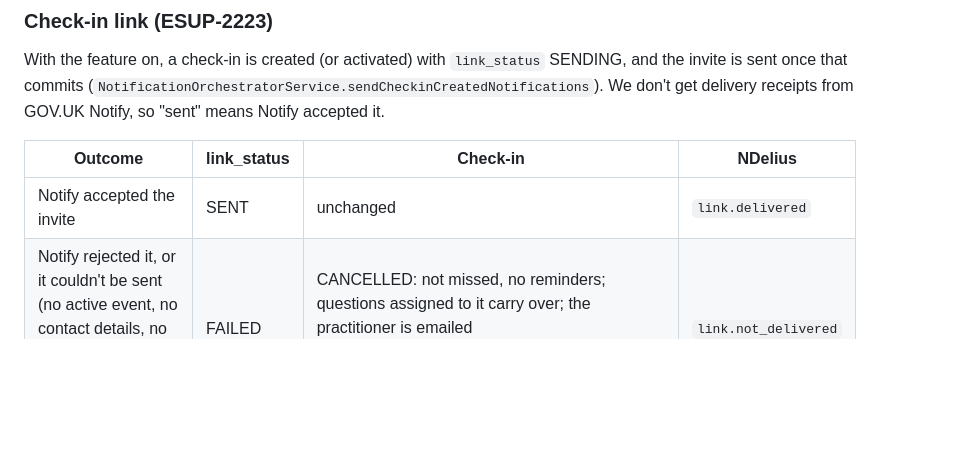
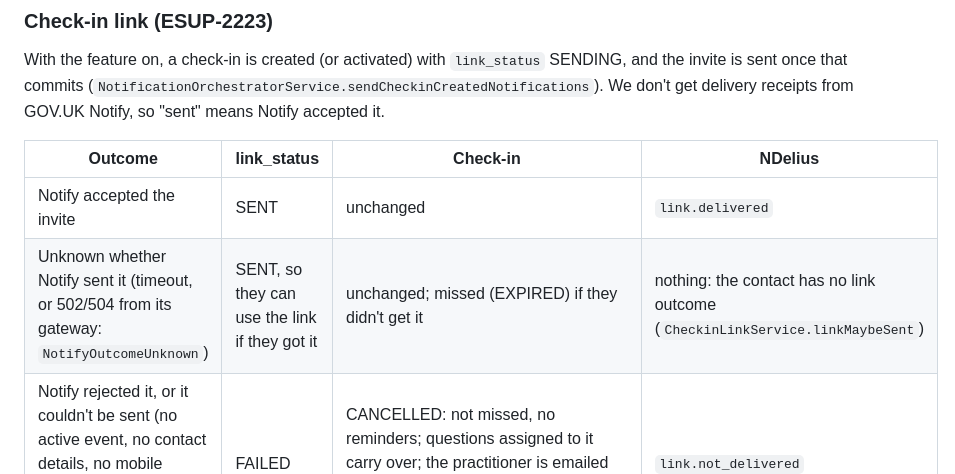
Before and after one commit to ministryofjustice/hmpps-esupervision-api, a Markdown page: docs/v2/DOMAIN_EVENTS.md, the part around the change. Rendered like a GitHub page; blank space fills up the shorter version.

Commit message:
Document that a check-in whose invite may not have been sent is SENT without telling NDelius
Co-Authored-By: Claude Opus 5.5 <noreply@anthropic.com>

```diff
--- a/docs/v2/DOMAIN_EVENTS.md
+++ b/docs/v2/DOMAIN_EVENTS.md
@@ -64,6 +64,7 @@ We don't get delivery receipts from GOV.UK Notify, so "sent" means Notify accept
 | Outcome | link_status | Check-in | NDelius |
 |---------|-------------|----------|---------|
 | Notify accepted the invite | SENT | unchanged | `link.delivered` |
+| Unknown whether Notify sent it (timeout, or 502/504 from its gateway: `NotifyOutcomeUnknown`) | SENT, so they can use the link if they got it | unchanged; missed (EXPIRED) if they didn't get it | nothing: the contact has no link outcome (`CheckinLinkService.linkMaybeSent`) |
 | Notify rejected it, or it couldn't be sent (no active event, no contact details, no mobile number or email address for their preference) | FAILED | CANCELLED: not missed, no reminders; questions assigned to it carry over; the practitioner is emailed (`PRACTITIONER_INVITE_ISSUE_GENERIC`); the next check-in is scheduled | `link.not_delivered` |
 
 **Link-sent gate**: a check-in can't be started (identity check) or submitted while it is
```
Also changed, not shown: docs/v2/DATA_MODEL.md (+1 -1 lines).
